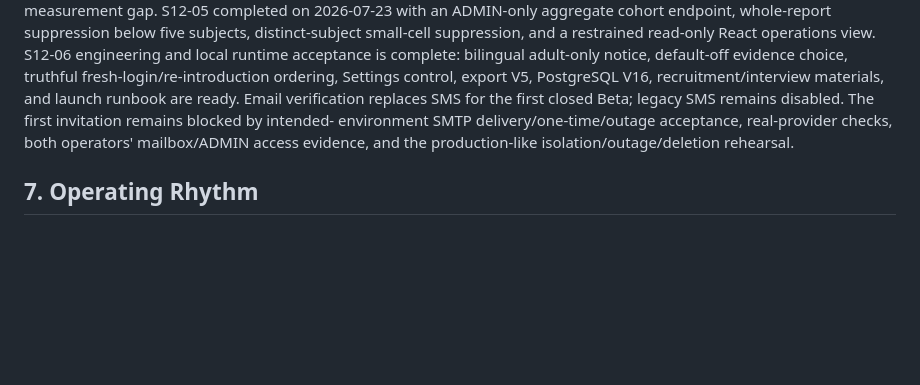
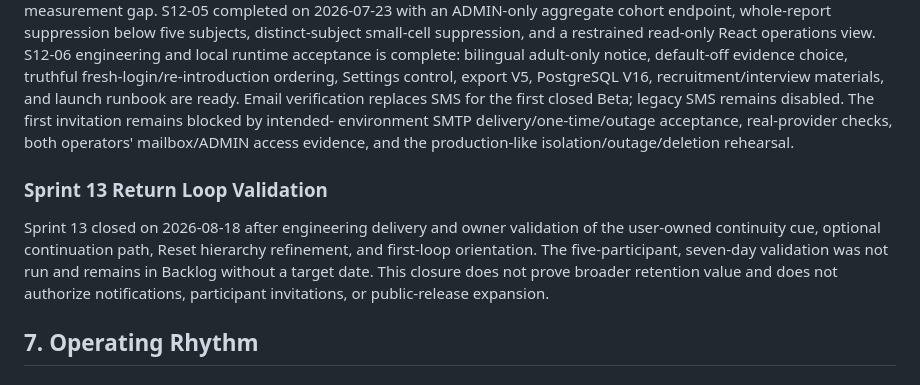
Before and after one commit to ann-bruce/zeroon, a Markdown page: docs/08_Roadmap/ZEROON_90_Day_Product_Validation_Plan_V1.md, the part around the change. Drawn GitHub-style; blank space fills up the shorter version.

```diff
--- a/docs/08_Roadmap/ZEROON_90_Day_Product_Validation_Plan_V1.md
+++ b/docs/08_Roadmap/ZEROON_90_Day_Product_Validation_Plan_V1.md
@@ -335,6 +335,15 @@ environment SMTP delivery/one-time/outage acceptance, real-provider checks,
 both operators' mailbox/ADMIN access evidence, and the production-like
 isolation/outage/deletion rehearsal.
 
+### Sprint 13 Return Loop Validation
+
+Sprint 13 closed on 2026-08-18 after engineering delivery and owner
+validation of the user-owned continuity cue, optional continuation path, Reset
+hierarchy refinement, and first-loop orientation. The five-participant,
+seven-day validation was not run and remains in Backlog without a target date.
+This closure does not prove broader retention value and does not authorize
+notifications, participant invitations, or public-release expansion.
+
 ## 7. Operating Rhythm
 
 ### Weekly
```
Also changed, not shown: docs/07_Sprints/Roadmap_Information_Architecture_V2.md (+2 -0 lines), docs/07_Sprints/Sprint_13_Return_Loop_Validation_V1.md (+21 -4 lines).
